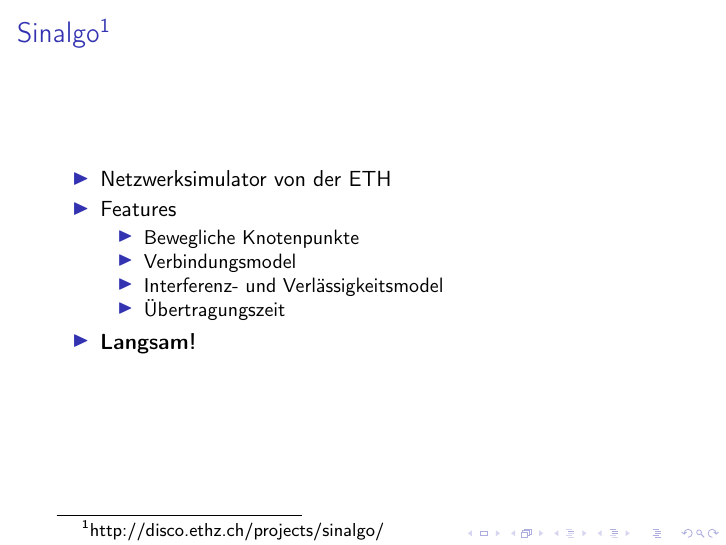
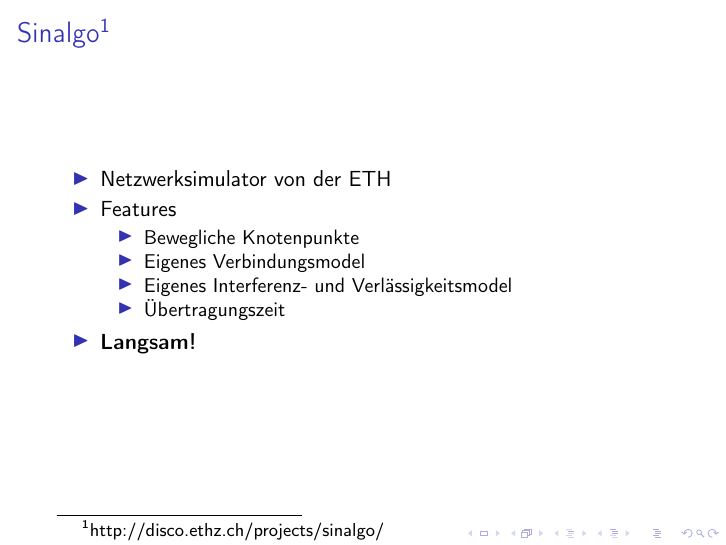
Before and after one commit to honnel/neuroph, LaTeX slides (Themenvorschlaege/presentation.tex): page 2 of 3. Compiled offline with pdfLaTeX.

Commit message:
update sinalgo

```diff
--- a/Themenvorschlaege/presentation.tex
+++ b/Themenvorschlaege/presentation.tex
@@ -19,8 +19,8 @@
 			\item Features
 			\begin{itemize}
 				\item Bewegliche Knotenpunkte
-				\item Verbindungsmodel
-				\item Interferenz- und Verlässigkeitsmodel
+				\item Eigenes Verbindungsmodel
+				\item Eigenes Interferenz- und Verlässigkeitsmodel
 				\item Übertragungszeit
 			\end{itemize}
 			\item \textbf{Langsam!}
```
